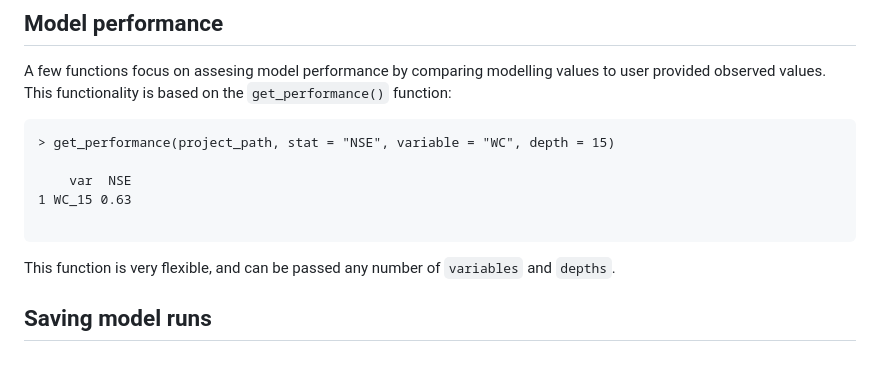
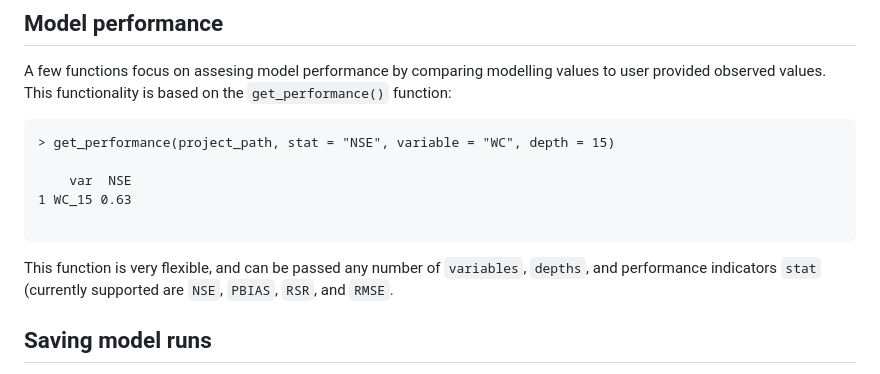
Before and after one commit to moritzshore/rswap, a Markdown page: README.md, the part around one of its changes. GitHub-like rendering.

````diff
--- a/README.md
+++ b/README.md
@@ -126,7 +127,7 @@ A few functions focus on assesing model performance by comparing modelling value
 1 WC_15 0.63
 
 ```
-This function is very flexible, and can be passed any number of `variables` and `depths`.
+This function is very flexible, and can be passed any number of `variables`, `depths`, and performance indicators `stat` (currently supported are `NSE`, `PBIAS`, `RSR`, and `RMSE`.
 
 ## Saving model runs
 While calibrating a model it can be useful to keep track of different model runs, while changing parameters. `rswap` aids this proccess with a vareity of functions, such as
````
Also changed, not shown: other parts of README.md (+2 -1 lines).
